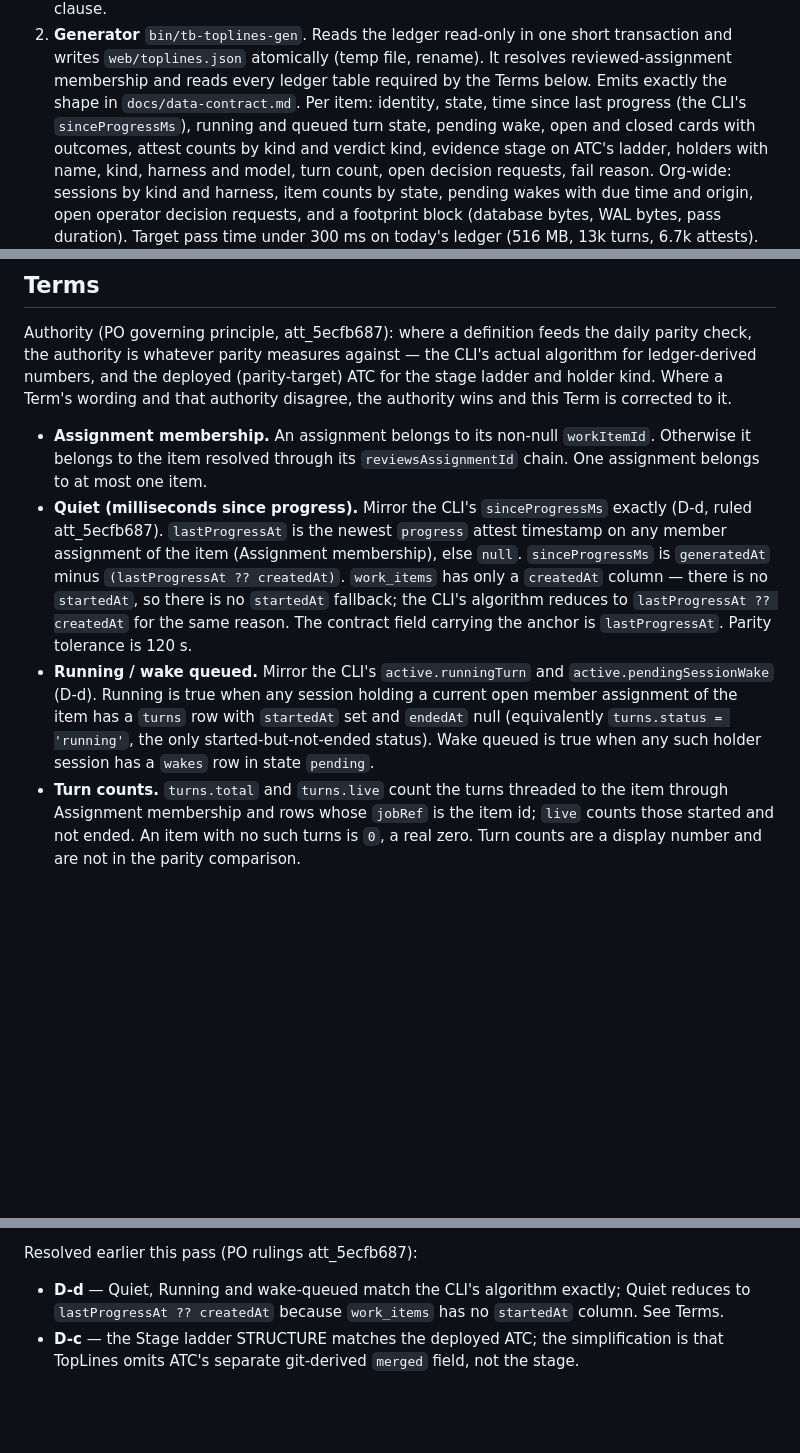
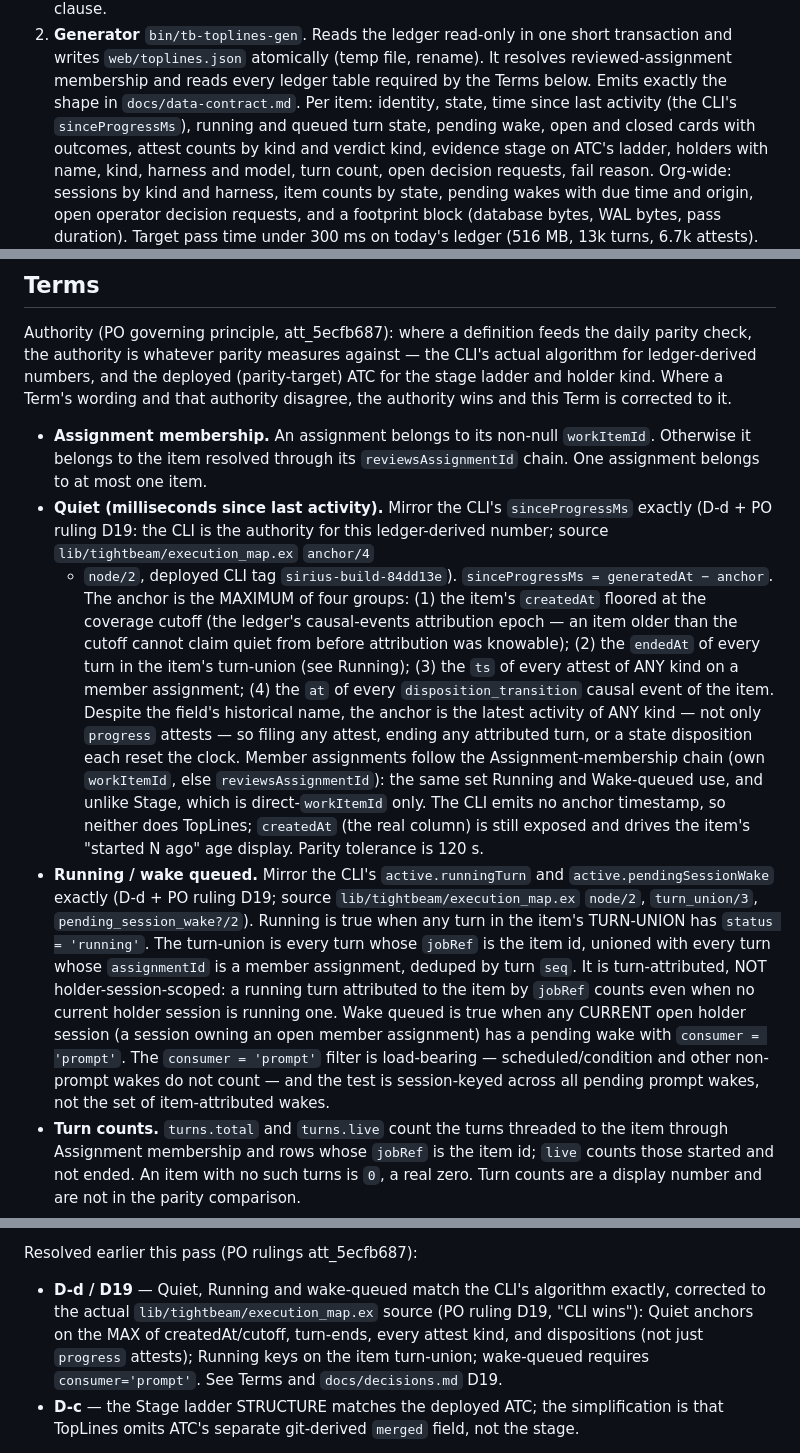
Before and after one commit to gdiab/tightbeam-toplines, a Markdown page: docs/spec.md, 3 parts joined by grey strips. Drawn GitHub-style; blank space fills up the shorter version.

Commit message:
docs(spec): restore D19-corrected Terms (d22ecae5) lost in reaping-reconstruction; matches gen b1d4c392

```diff
--- a/docs/spec.md
+++ b/docs/spec.md
@@ -78,7 +78,7 @@ ruling before implementation.
    rename). It resolves reviewed-assignment membership and reads every ledger
    table required by the Terms below. Emits exactly the shape in `docs/data-contract.md`.
    Per item:
-   identity, state, time since last progress (the CLI's `sinceProgressMs`),
+   identity, state, time since last activity (the CLI's `sinceProgressMs`),
    running and queued turn
    state, pending wake, open and closed cards with outcomes, attest counts by
    kind and verdict kind, evidence stage on ATC's ladder, holders with name,
@@ -151,21 +151,38 @@ disagree, the authority wins and this Term is corrected to it.
 - **Assignment membership.** An assignment belongs to its non-null
   `workItemId`. Otherwise it belongs to the item resolved through its
   `reviewsAssignmentId` chain. One assignment belongs to at most one item.
-- **Quiet (milliseconds since progress).** Mirror the CLI's `sinceProgressMs`
-  exactly (D-d, ruled att_5ecfb687). `lastProgressAt` is the newest `progress`
-  attest timestamp on any member assignment of the item (Assignment
-  membership), else `null`. `sinceProgressMs` is `generatedAt` minus
-  `(lastProgressAt ?? createdAt)`. `work_items` has only a `createdAt` column —
-  there is no `startedAt`, so there is no `startedAt` fallback; the CLI's
-  algorithm reduces to `lastProgressAt ?? createdAt` for the same reason. The
-  contract field carrying the anchor is `lastProgressAt`. Parity tolerance is
-  120 s.
+- **Quiet (milliseconds since last activity).** Mirror the CLI's
+  `sinceProgressMs` exactly (D-d + PO ruling D19: the CLI is the authority for
+  this ledger-derived number; source `lib/tightbeam/execution_map.ex` `anchor/4`
+  + `node/2`, deployed CLI tag `sirius-build-84dd13e`). `sinceProgressMs =
+  generatedAt − anchor`. The anchor is the MAXIMUM of four groups: (1) the item's
+  `createdAt` floored at the coverage cutoff (the ledger's causal-events
+  attribution epoch — an item older than the cutoff cannot claim quiet from
+  before attribution was knowable); (2) the `endedAt` of every turn in the item's
+  turn-union (see Running); (3) the `ts` of every attest of ANY kind on a member
+  assignment; (4) the `at` of every `disposition_transition` causal event of the
+  item. Despite the field's historical name, the anchor is the latest activity of
+  ANY kind — not only `progress` attests — so filing any attest, ending any
+  attributed turn, or a state disposition each reset the clock. Member
+  assignments follow the Assignment-membership chain (own `workItemId`, else
+  `reviewsAssignmentId`): the same set Running and Wake-queued use, and unlike
+  Stage, which is direct-`workItemId` only. The CLI emits no anchor timestamp, so
+  neither does TopLines; `createdAt` (the real column) is still exposed and drives
+  the item's "started N ago" age display. Parity tolerance is 120 s.
 - **Running / wake queued.** Mirror the CLI's `active.runningTurn` and
-  `active.pendingSessionWake` (D-d). Running is true when any session holding a
-  current open member assignment of the item has a `turns` row with `startedAt`
-  set and `endedAt` null (equivalently `turns.status = 'running'`, the only
-  started-but-not-ended status). Wake queued is true when any such holder
-  session has a `wakes` row in state `pending`.
+  `active.pendingSessionWake` exactly (D-d + PO ruling D19; source
+  `lib/tightbeam/execution_map.ex` `node/2`, `turn_union/3`,
+  `pending_session_wake?/2`). Running is true when any turn in the item's
+  TURN-UNION has `status = 'running'`. The turn-union is every turn whose
+  `jobRef` is the item id, unioned with every turn whose `assignmentId` is a
+  member assignment, deduped by turn `seq`. It is turn-attributed, NOT
+  holder-session-scoped: a running turn attributed to the item by `jobRef` counts
+  even when no current holder session is running one. Wake queued is true when any
+  CURRENT open holder session (a session owning an open member assignment) has a
+  pending wake with `consumer = 'prompt'`. The `consumer = 'prompt'` filter is
+  load-bearing — scheduled/condition and other non-prompt wakes do not count —
+  and the test is session-keyed across all pending prompt wakes, not the set of
+  item-attributed wakes.
 - **Turn counts.** `turns.total` and `turns.live` count the turns threaded to
   the item through Assignment membership and rows whose `jobRef` is the item id;
   `live` counts those started and not ended. An item with no such turns is `0`,
@@ -309,9 +326,12 @@ Resolved (George `dr_9daadbe0`):
   `reference/atc-derivations.md` §3.
 
 Resolved earlier this pass (PO rulings att_5ecfb687):
-- **D-d** — Quiet, Running and wake-queued match the CLI's algorithm exactly;
-  Quiet reduces to `lastProgressAt ?? createdAt` because `work_items` has no
-  `startedAt` column. See Terms.
+- **D-d / D19** — Quiet, Running and wake-queued match the CLI's algorithm
+  exactly, corrected to the actual `lib/tightbeam/execution_map.ex` source (PO
+  ruling D19, "CLI wins"): Quiet anchors on the MAX of createdAt/cutoff, turn-ends,
+  every attest kind, and dispositions (not just `progress` attests); Running keys
+  on the item turn-union; wake-queued requires `consumer='prompt'`. See Terms and
+  `docs/decisions.md` D19.
 - **D-c** — the Stage ladder STRUCTURE matches the deployed ATC; the simplification
   is that TopLines omits ATC's separate git-derived `merged` field, not the stage.
 
```
Also changed, not shown: other parts of docs/spec.md (+1 -1 lines).
